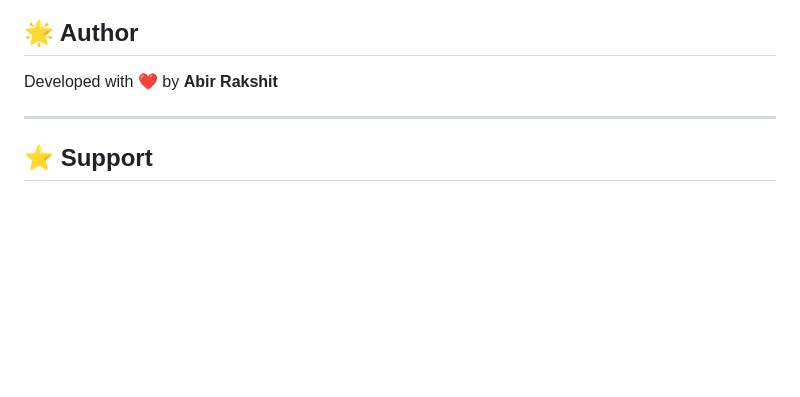
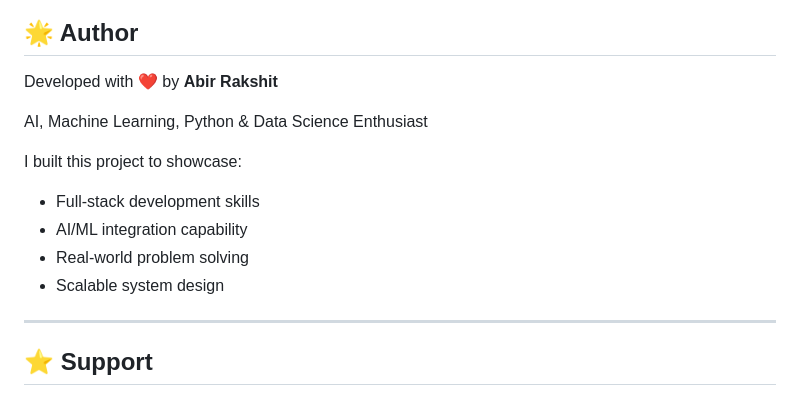
Before and after one commit to AIMLABIR8/Diabetes-Prediction, a Markdown page: README.md, the part around the change. Rendered like a GitHub page; blank space fills up the shorter version.

```diff
--- a/README.md
+++ b/README.md
@@ -274,6 +274,15 @@ This project is for educational use only.
 
 Developed with ❤️ by **Abir Rakshit**
 
+AI, Machine Learning, Python & Data Science Enthusiast
+
+I built this project to showcase:
+
+* Full-stack development skills
+* AI/ML integration capability
+* Real-world problem solving
+* Scalable system design
+
 ---
 
 ## ⭐ Support
```
